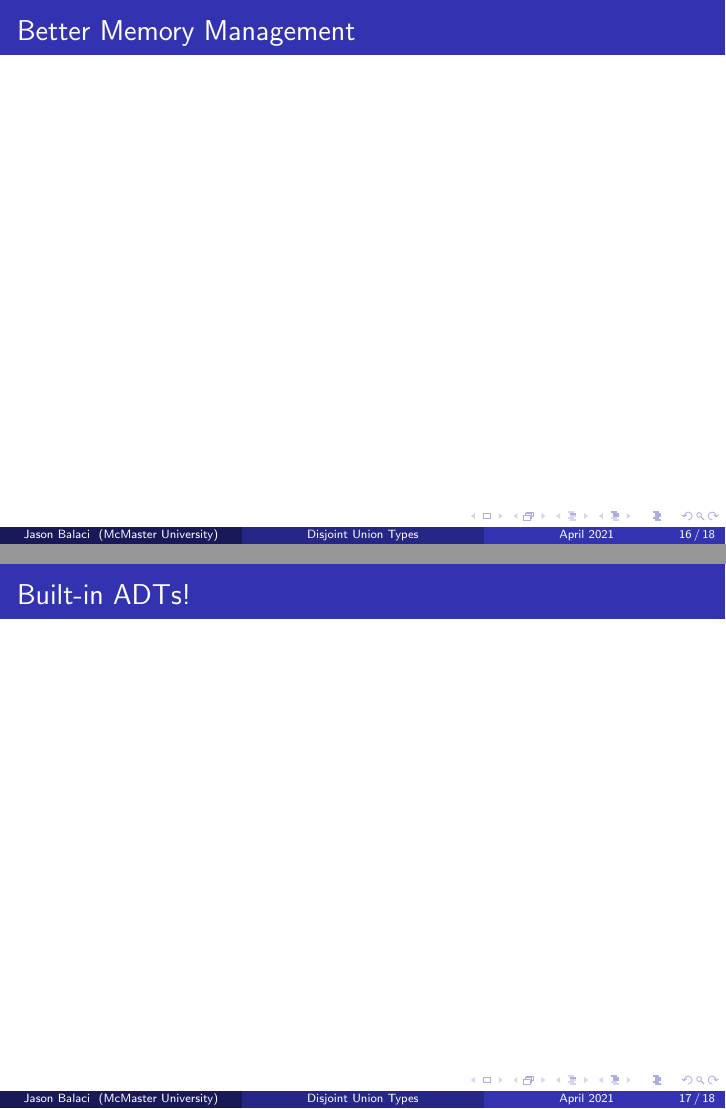
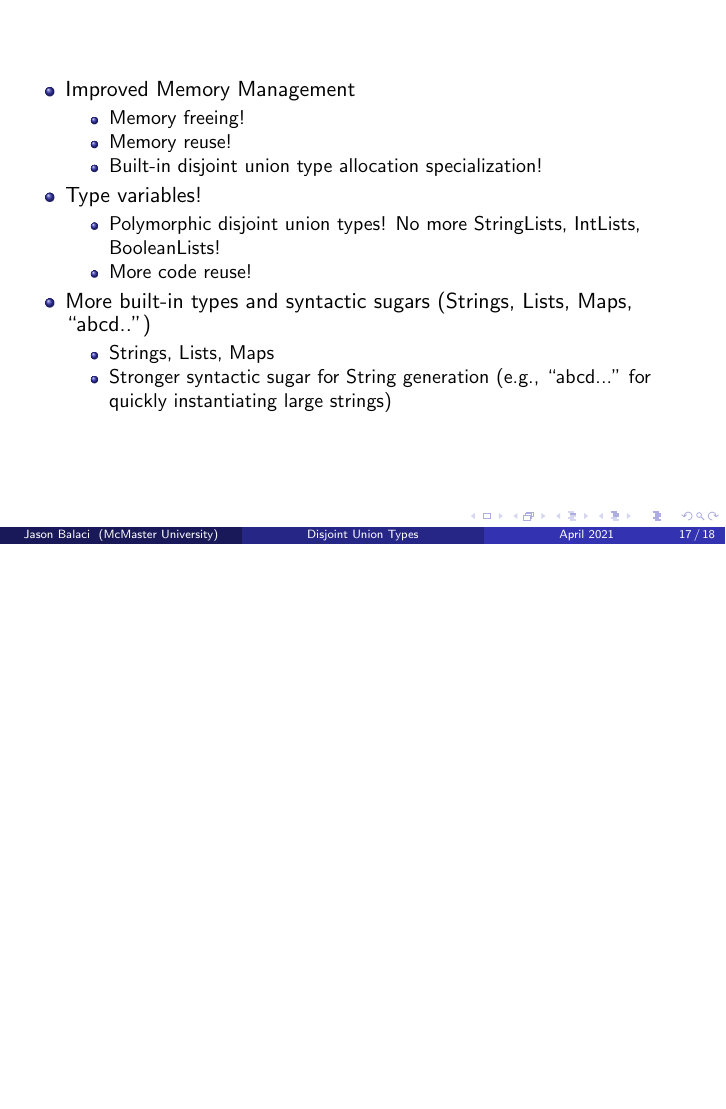
Before and after one commit to balacij/CS6TB3-Final-Project, LaTeX slides (presentation/presentation.tex): pages 22 and 23 of 24 before the commit and page 25 of 26 after it, the two joined at a grey line, the shorter picture padded with empty space. Compiled offline with pdfLaTeX.

```diff
--- a/presentation/presentation.tex
+++ b/presentation/presentation.tex
@@ -1,5 +1,7 @@
 \documentclass{beamer}
 
+\usepackage{svg}
+\usepackage{amsmath}
 \usepackage{listings}
 \usepackage[utf8]{inputenc}
 \usetheme{Madrid}
@@ -93,13 +107,30 @@
 \section{Future Work}
 
 \begin{frame}
-\frametitle{Better Memory Management}
+
+\begin{itemize}
+ \item<1-> Improved Memory Management
+ \begin{itemize}
+  \item<.-> Memory freeing!
+  \item Memory reuse!
+  \item Built-in disjoint union type allocation specialization!
+ \end{itemize}
+
+ \item<2-> Type variables!
+ \begin{itemize}
+  \item<.-> Polymorphic disjoint union types! No more StringLists, IntLists, BooleanLists!
+  \item More code reuse!
+ \end{itemize}
+
+ \item<3-> More built-in types and syntactic sugars (Strings, Lists, Maps, ``abcd..")
+ \begin{itemize}
+ \item<.-> Strings, Lists, Maps
+ \item Stronger syntactic sugar for String generation (e.g., ``abcd..." for quickly instantiating large strings)
+ \end{itemize}
+
+\end{itemize}
+
 \end{frame}
-
-\begin{frame}
-\frametitle{Built-in ADTs!}
-\end{frame}
-
 
 \begin{frame}
 \frametitle{References}
```
Also changed, not shown: docs/img/memory.svg, docs/img/memory_example_list.svg, presentation/README.md, presentation/presentation.pdf, presentation/presentation.tex (12 more changed lines), 2 other files.
